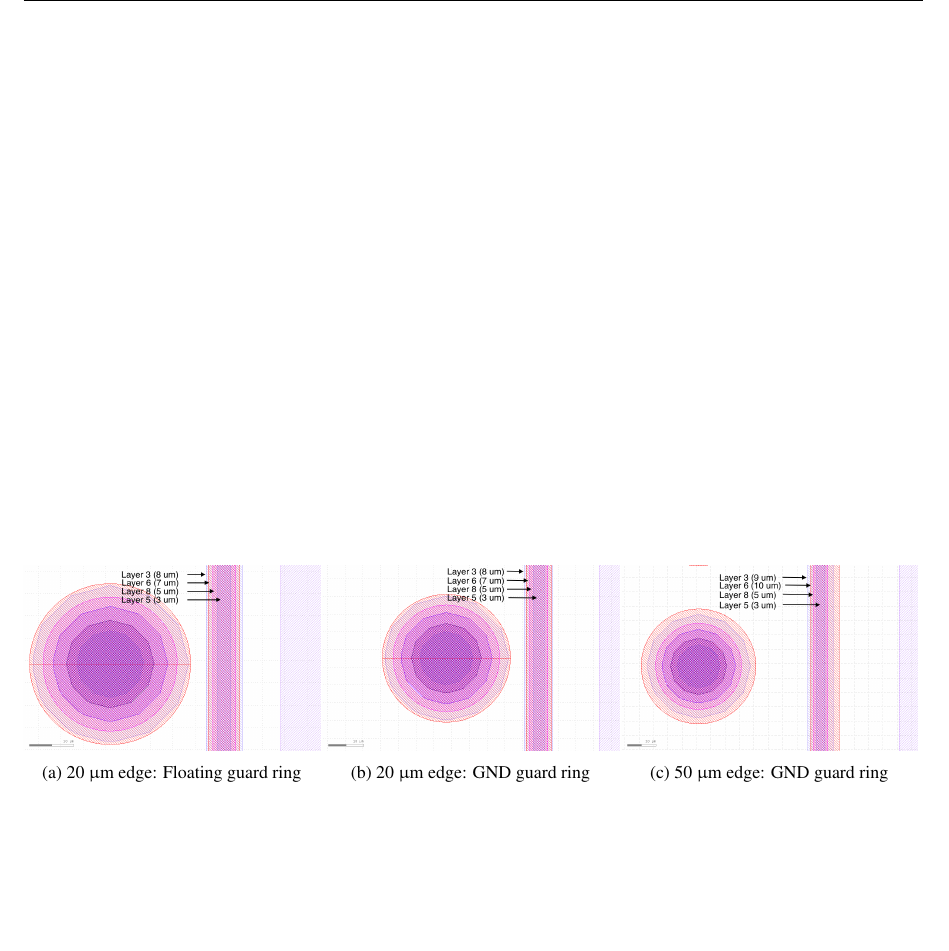
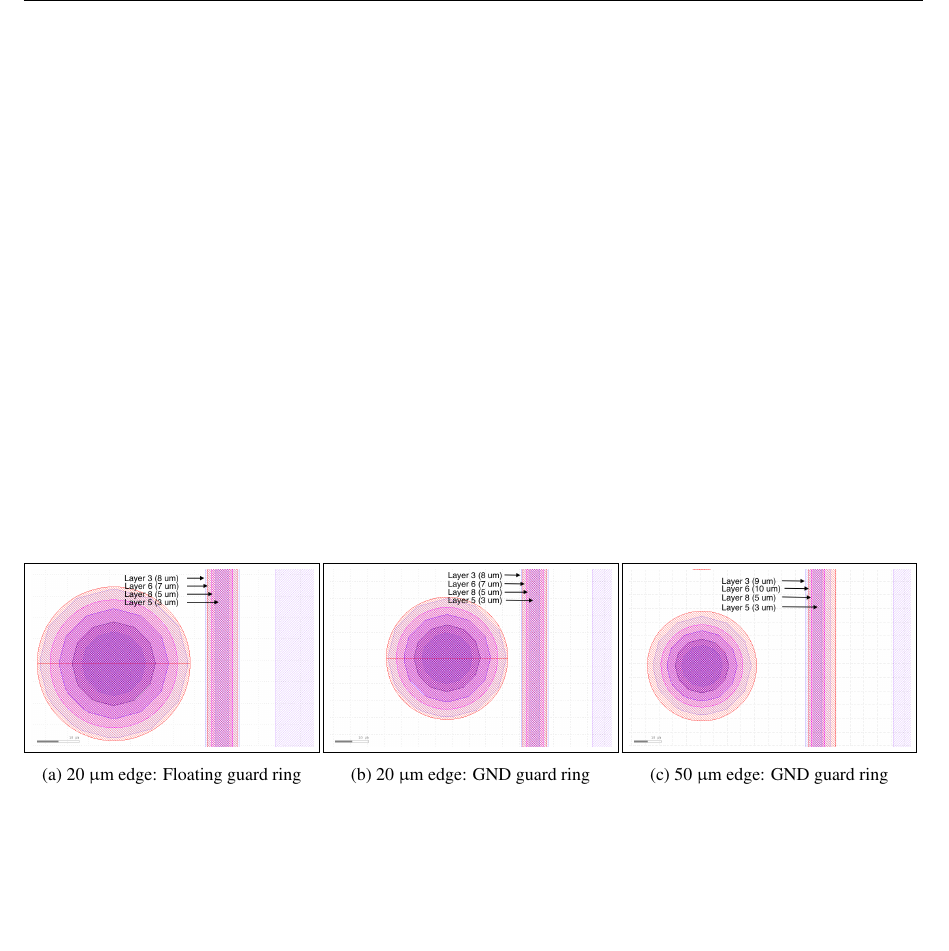
Before and after one commit to nalipour/PhDThesis, a LaTeX thesis (PhDThesis.tex, which reads include/ActiveEdge.tex): part of page 20 of 27, cut so that both start at the same text. Compiled offline with pdfLaTeX; a LaTeX package or settings file that is missing is left out; an older LaTeX class or package is replaced by its successor.

Commit message:
minor changes

```diff
--- a/include/ActiveEdge.tex
+++ b/include/ActiveEdge.tex
@@ -57,21 +57,21 @@
   \centering
   \begin{subfigure}[b]{0.33\textwidth}
     \centering
-    \includegraphics[width=\textwidth]{figures/ActiveEdge/20umEdge_float_GR_withText.png}
+    \fbox{\includegraphics[width=0.95\textwidth]{figures/ActiveEdge/20umEdge_float_GR_withText.png}}
     \caption{20~\micron edge: Floating guard ring}
     \label{fig:GuardRingLayout_20_float_GR}
   \end{subfigure}\hfill
   \centering
   \begin{subfigure}[b]{0.33\textwidth}
     \centering
-    \includegraphics[width=\textwidth]{figures/ActiveEdge/20umEdge_GND_GR_withText.png}
+      \fbox{\includegraphics[width=0.95\textwidth]{figures/ActiveEdge/20umEdge_GND_GR_withText.png}}
     \caption{20~\micron edge: GND guard ring}
     \label{fig:GuardRingLayout_20_GND_GR}
   \end{subfigure}\hfill
   \centering
   \begin{subfigure}[b]{0.33\textwidth}
     \centering
-    \includegraphics[width=\textwidth]{figures/ActiveEdge/50umEdge_GND_GR_withText.png}
+    \fbox{\includegraphics[width=0.95\textwidth]{figures/ActiveEdge/50umEdge_GND_GR_withText.png}}
     \caption{50~\micron edge: GND guard ring}
     \label{fig:GuardRingLayout_50_GND_GR}
   \end{subfigure}
```
Also changed, not shown: PhDThesis.tex (+0 -1 lines).
